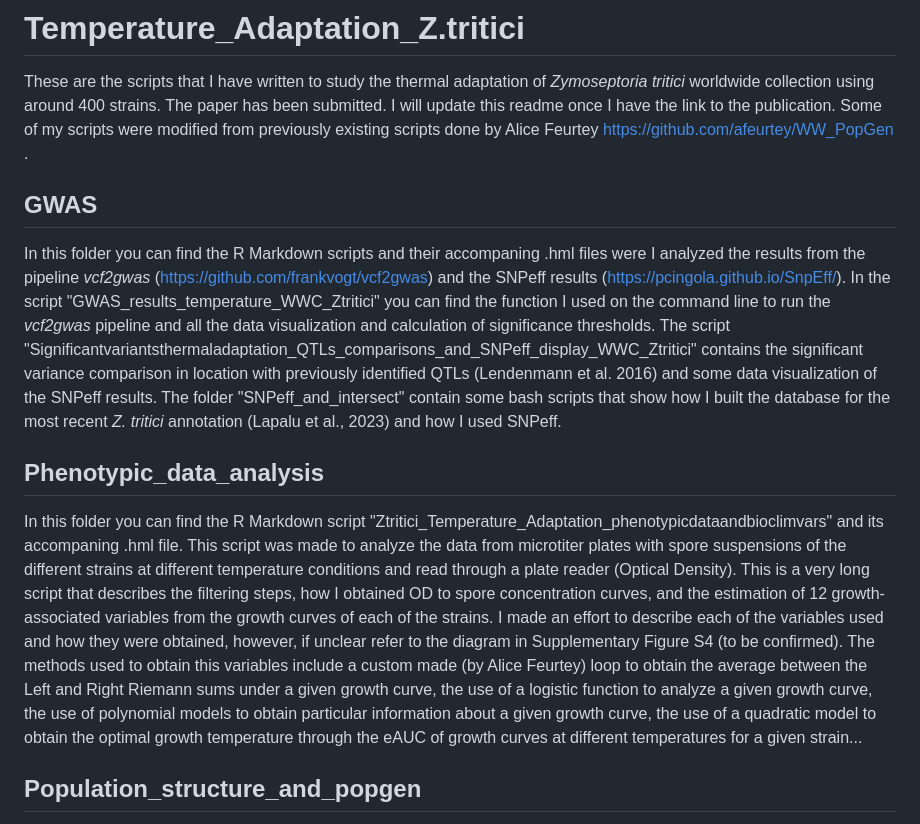
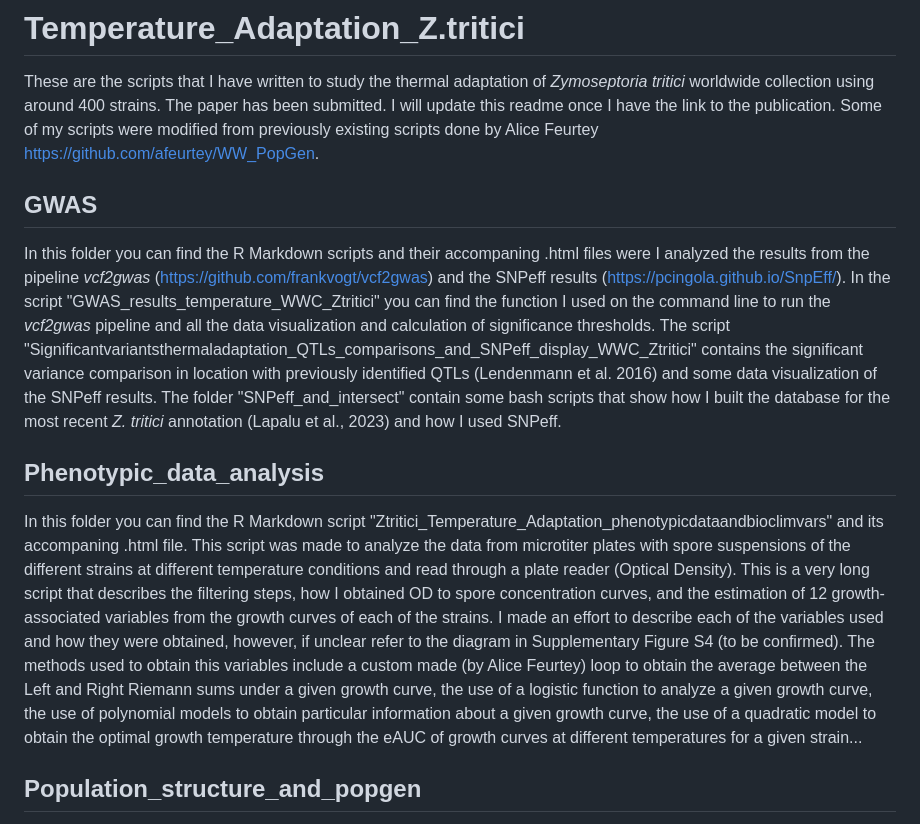
Before and after one commit to SilviaMinana/Temperature_Adaptation_Z.tritici, a Markdown page: README.md, the part around the change. GitHub-like rendering.

```diff
--- a/README.md
+++ b/README.md
@@ -1,15 +1,15 @@
 # Temperature_Adaptation_Z.tritici
 
 These are the scripts that I have written to study the thermal adaptation of *Zymoseptoria tritici* worldwide collection using around 400 strains. The paper has been submitted. I will update this readme once I have the link to the publication.
-Some of my scripts were modified from previously existing scripts done by Alice Feurtey https://github.com/afeurtey/WW_PopGen .
+Some of my scripts were modified from previously existing scripts done by Alice Feurtey https://github.com/afeurtey/WW_PopGen.
 
 ## GWAS
 
-In this folder you can find the R Markdown scripts and their accompaning .hml files were I analyzed the results from the pipeline *vcf2gwas* (https://github.com/frankvogt/vcf2gwas) and the SNPeff results (https://pcingola.github.io/SnpEff/). In the script "GWAS_results_temperature_WWC_Ztritici" you can find the function I used on the command line to run the *vcf2gwas* pipeline and all the data visualization and calculation of significance thresholds. The script "Significantvariantsthermaladaptation_QTLs_comparisons_and_SNPeff_display_WWC_Ztritici" contains the significant variance comparison in location with previously identified QTLs (Lendenmann et al. 2016) and some data visualization of the SNPeff results. The folder "SNPeff_and_intersect" contain some bash scripts that show how I built the database for the most recent *Z. tritici* annotation (Lapalu et al., 2023) and how I used SNPeff.
+In this folder you can find the R Markdown scripts and their accompaning .html files were I analyzed the results from the pipeline *vcf2gwas* (https://github.com/frankvogt/vcf2gwas) and the SNPeff results (https://pcingola.github.io/SnpEff/). In the script "GWAS_results_temperature_WWC_Ztritici" you can find the function I used on the command line to run the *vcf2gwas* pipeline and all the data visualization and calculation of significance thresholds. The script "Significantvariantsthermaladaptation_QTLs_comparisons_and_SNPeff_display_WWC_Ztritici" contains the significant variance comparison in location with previously identified QTLs (Lendenmann et al. 2016) and some data visualization of the SNPeff results. The folder "SNPeff_and_intersect" contain some bash scripts that show how I built the database for the most recent *Z. tritici* annotation (Lapalu et al., 2023) and how I used SNPeff.
 
 ## Phenotypic_data_analysis
 
-In this folder you can find the R Markdown script "Ztritici_Temperature_Adaptation_phenotypicdataandbioclimvars" and its accompaning .hml file. This script was made to analyze the data from microtiter plates with spore suspensions of the different strains at different temperature conditions and read through a plate reader (Optical Density). This is a very long script that describes the filtering steps, how I obtained OD to spore concentration curves, and the estimation of 12 growth-associated variables from the growth curves of each of the strains. I made an effort to describe each of the variables used and how they were obtained, however, if unclear refer to the diagram in Supplementary Figure S4 (to be confirmed). The methods used to obtain this variables include a custom made (by Alice Feurtey) loop to obtain the average between the Left and Right Riemann sums under a given growth curve, the use of a logistic function to analyze a given growth curve, the use of polynomial models to obtain particular information about a given growth curve, the use of a quadratic model to obtain the optimal growth temperature through the eAUC of growth curves at different temperatures for a given strain...
+In this folder you can find the R Markdown script "Ztritici_Temperature_Adaptation_phenotypicdataandbioclimvars" and its accompaning .html file. This script was made to analyze the data from microtiter plates with spore suspensions of the different strains at different temperature conditions and read through a plate reader (Optical Density). This is a very long script that describes the filtering steps, how I obtained OD to spore concentration curves, and the estimation of 12 growth-associated variables from the growth curves of each of the strains. I made an effort to describe each of the variables used and how they were obtained, however, if unclear refer to the diagram in Supplementary Figure S4 (to be confirmed). The methods used to obtain this variables include a custom made (by Alice Feurtey) loop to obtain the average between the Left and Right Riemann sums under a given growth curve, the use of a logistic function to analyze a given growth curve, the use of polynomial models to obtain particular information about a given growth curve, the use of a quadratic model to obtain the optimal growth temperature through the eAUC of growth curves at different temperatures for a given strain...
 
 
 ## Population_structure_and_popgen
```
